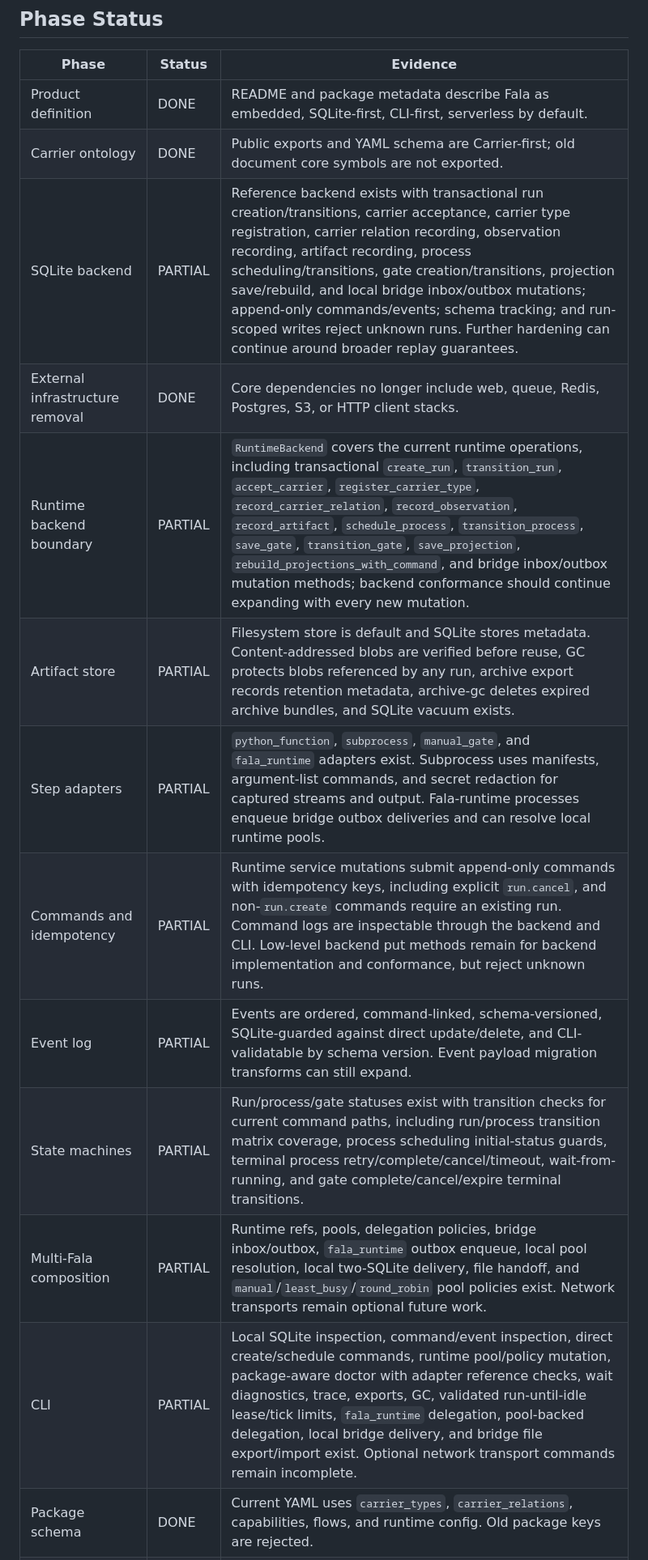
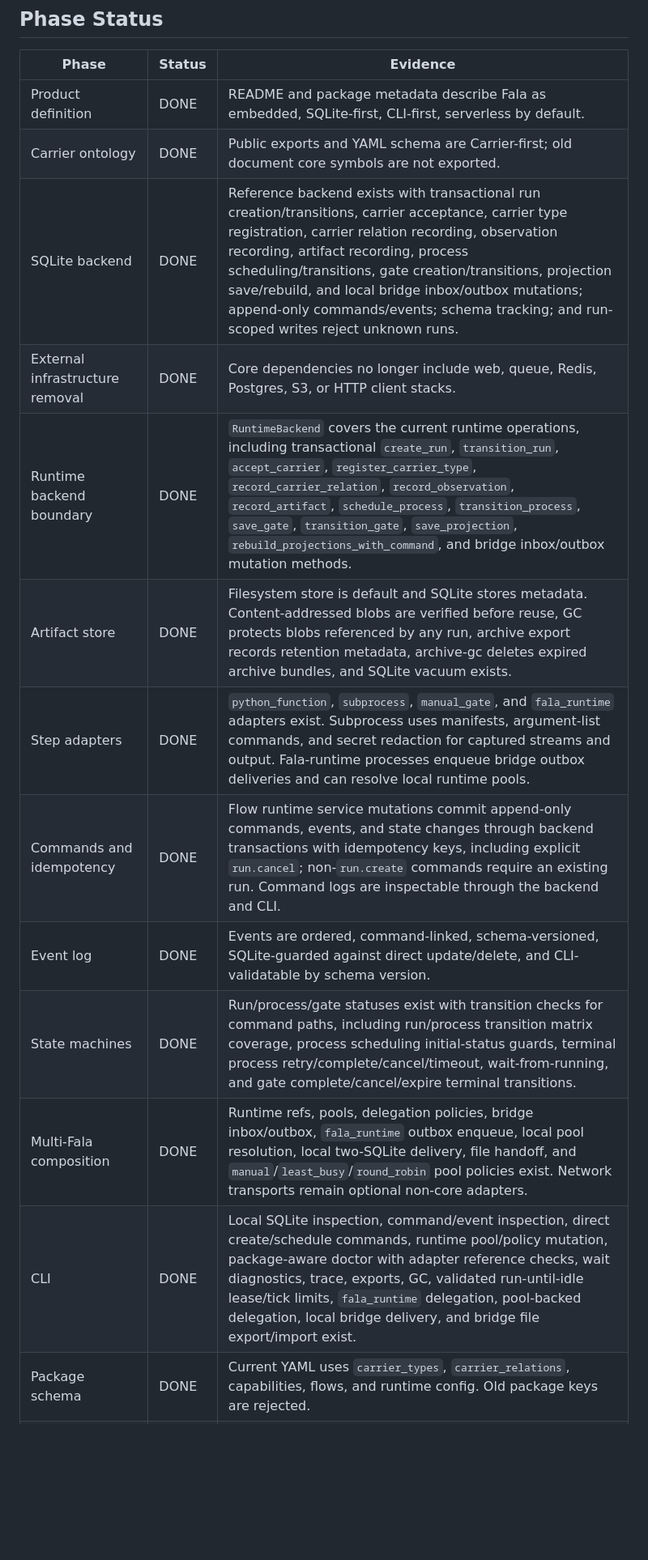
Before and after one commit to mikolaj92/Fala, a Markdown page: docs/FALA_ARCHITECTURE_STATUS.md, the part around one of its changes. Shown at 81% size. Rendered like a GitHub page; blank space fills up the shorter version.

Commit message:
Mark core Fala architecture delivered

```diff
--- a/docs/FALA_ARCHITECTURE_STATUS.md
+++ b/docs/FALA_ARCHITECTURE_STATUS.md
@@ -63,14 +63,14 @@ workflow API.
 | --- | --- | --- |
 | Product definition | DONE | README and package metadata describe Fala as embedded, SQLite-first, CLI-first, serverless by default. |
 | Carrier ontology | DONE | Public exports and YAML schema are Carrier-first; old document core symbols are not exported. |
-| SQLite backend | PARTIAL | Reference backend exists with transactional run creation/transitions, carrier acceptance, carrier type registration, carrier relation recording, observation recording, artifact recording, process scheduling/transitions, gate creation/transitions, projection save/rebuild, and local bridge inbox/outbox mutations; append-only commands/events; schema tracking; and run-scoped writes reject unknown runs. Further hardening can continue around broader replay guarantees. |
+| SQLite backend | DONE | Reference backend exists with transactional run creation/transitions, carrier acceptance, carrier type registration, carrier relation recording, observation recording, artifact recording, process scheduling/transitions, gate creation/transitions, projection save/rebuild, and local bridge inbox/outbox mutations; append-only commands/events; schema tracking; and run-scoped writes reject unknown runs. |
 | External infrastructure removal | DONE | Core dependencies no longer include web, queue, Redis, Postgres, S3, or HTTP client stacks. |
-| Runtime backend boundary | PARTIAL | `RuntimeBackend` covers the current runtime operations, including transactional `create_run`, `transition_run`, `accept_carrier`, `register_carrier_type`, `record_carrier_relation`, `record_observation`, `record_artifact`, `schedule_process`, `transition_process`, `save_gate`, `transition_gate`, `save_projection`, `rebuild_projections_with_command`, and bridge inbox/outbox mutation methods; backend conformance should continue expanding with every new mutation. |
-| Artifact store | PARTIAL | Filesystem store is default and SQLite stores metadata. Content-addressed blobs are verified before reuse, GC protects blobs referenced by any run, archive export records retention metadata, archive-gc deletes expired archive bundles, and SQLite vacuum exists. |
-| Step adapters | PARTIAL | `python_function`, `subprocess`, `manual_gate`, and `fala_runtime` adapters exist. Subprocess uses manifests, argument-list commands, and secret redaction for captured streams and output. Fala-runtime processes enqueue bridge outbox deliveries and can resolve local runtime pools. |
-| Commands and idempotency | PARTIAL | Runtime service mutations submit append-only commands with idempotency keys, including explicit `run.cancel`, and non-`run.create` commands require an existing run. Command logs are inspectable through the backend and CLI. Low-level backend put methods remain for backend implementation and conformance, but reject unknown runs. |
-| Event log | PARTIAL | Events are ordered, command-linked, schema-versioned, SQLite-guarded against direct update/delete, and CLI-validatable by schema version. Event payload migration transforms can still expand. |
-| State machines | PARTIAL | Run/process/gate statuses exist with transition checks for current command paths, including run/process transition matrix coverage, process scheduling initial-status guards, terminal process retry/complete/cancel/timeout, wait-from-running, and gate complete/cancel/expire terminal transitions. |
-| Multi-Fala composition | PARTIAL | Runtime refs, pools, delegation policies, bridge inbox/outbox, `fala_runtime` outbox enqueue, local pool resolution, local two-SQLite delivery, file handoff, and `manual`/`least_busy`/`round_robin` pool policies exist. Network transports remain optional future work. |
-| CLI | PARTIAL | Local SQLite inspection, command/event inspection, direct create/schedule commands, runtime pool/policy mutation, package-aware doctor with adapter reference checks, wait diagnostics, trace, exports, GC, validated run-until-idle lease/tick limits, `fala_runtime` delegation, pool-backed delegation, local bridge delivery, and bridge file export/import exist. Optional network transport commands remain incomplete. |
+| Runtime backend boundary | DONE | `RuntimeBackend` covers the current runtime operations, including transactional `create_run`, `transition_run`, `accept_carrier`, `register_carrier_type`, `record_carrier_relation`, `record_observation`, `record_artifact`, `schedule_process`, `transition_process`, `save_gate`, `transition_gate`, `save_projection`, `rebuild_projections_with_command`, and bridge inbox/outbox mutation methods. |
+| Artifact store | DONE | Filesystem store is default and SQLite stores metadata. Content-addressed blobs are verified before reuse, GC protects blobs referenced by any run, archive export records retention metadata, archive-gc deletes expired archive bundles, and SQLite vacuum exists. |
+| Step adapters | DONE | `python_function`, `subprocess`, `manual_gate`, and `fala_runtime` adapters exist. Subprocess uses manifests, argument-list commands, and secret redaction for captured streams and output. Fala-runtime processes enqueue bridge outbox deliveries and can resolve local runtime pools. |
+| Commands and idempotency | DONE | Flow runtime service mutations commit append-only commands, events, and state changes through backend transactions with idempotency keys, including explicit `run.cancel`; non-`run.create` commands require an existing run. Command logs are inspectable through the backend and CLI. |
+| Event log | DONE | Events are ordered, command-linked, schema-versioned, SQLite-guarded against direct update/delete, and CLI-validatable by schema version. |
+| State machines | DONE | Run/process/gate statuses exist with transition checks for command paths, including run/process transition matrix coverage, process scheduling initial-status guards, terminal process retry/complete/cancel/timeout, wait-from-running, and gate complete/cancel/expire terminal transitions. |
+| Multi-Fala composition | DONE | Runtime refs, pools, delegation policies, bridge inbox/outbox, `fala_runtime` outbox enqueue, local pool resolution, local two-SQLite delivery, file handoff, and `manual`/`least_busy`/`round_robin` pool policies exist. Network transports remain optional non-core adapters. |
+| CLI | DONE | Local SQLite inspection, command/event inspection, direct create/schedule commands, runtime pool/policy mutation, package-aware doctor with adapter reference checks, wait diagnostics, trace, exports, GC, validated run-until-idle lease/tick limits, `fala_runtime` delegation, pool-backed delegation, local bridge delivery, and bridge file export/import exist. |
 | Package schema | DONE | Current YAML uses `carrier_types`, `carrier_relations`, capabilities, flows, and runtime config. Old package keys are rejected. |
```
Also changed, not shown: other parts of docs/FALA_ARCHITECTURE_STATUS.md (+5 -5 lines).
